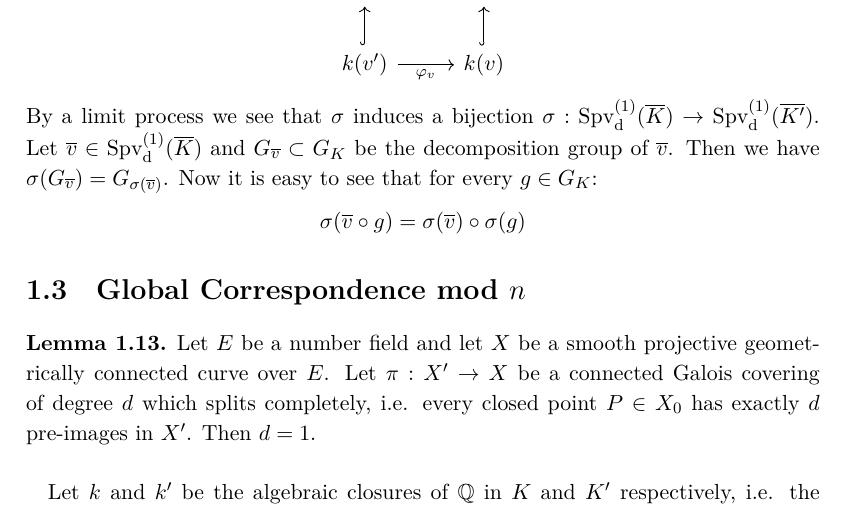
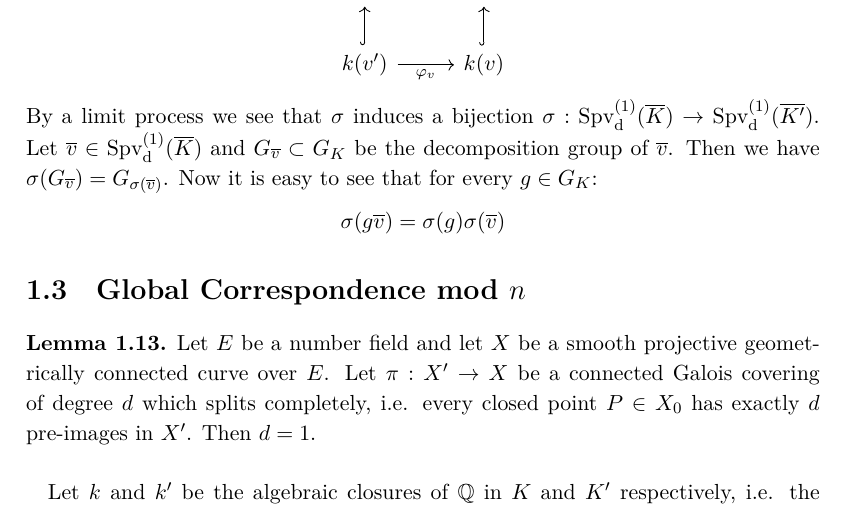
Before and after one commit to yishn/Uni, a LaTeX thesis (Master Thesis/thesis.tex, which reads Master Thesis/synopsis.tex): part of page 12 of 18, cut so that both start at the same text. Compiled offline with XeLaTeX.

Commit message:
Use group operation notation

```diff
--- a/Master Thesis/synopsis.tex
+++ b/Master Thesis/synopsis.tex
@@ -144,7 +144,7 @@ k(w') \rar["\varphi_w"] & k(w)\\
 k(v') \rar["\varphi_v"']\uar[hook] & k(v)\uar[hook]
 \end{tikzcd} \]
 By a limit process we see that $\sigma$ induces a bijection $\sigma: \operatorname{Spv}_\text{d}^{(1)}(\overline{K})\to \operatorname{Spv}_\text{d}^{(1)}(\overline{K'})$. Let $\overline{v}\in \operatorname{Spv}_\text{d}^{(1)}(\overline{K})$ and $G_{\overline{v}}\subset G_K$ be the decomposition group of $\overline{v}$. Then we have $\sigma(G_{\overline{v}}) = G_{\sigma(\overline{v})}$. Now it is easy to see that for every $g\in G_K$:
-\[ \sigma(\overline{v}\circ g) = \sigma(\overline{v})\circ \sigma(g) \]
+\[ \sigma(g\overline{v}) = \sigma(g)\sigma(\overline{v}) \]
 \end{remark}
 
 \section{Global Correspondence mod $n$}
```
